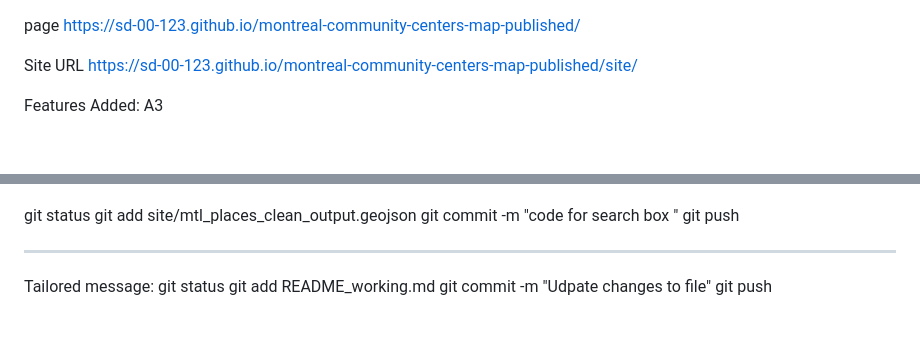
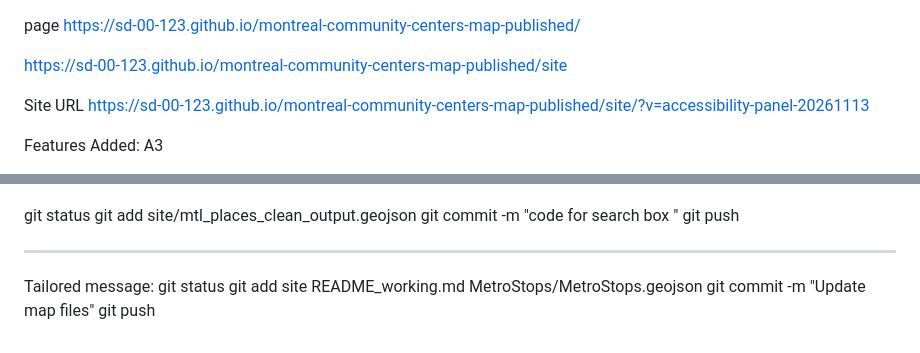
Before and after one commit to sd-00-123/montreal-community-centers-map-published, a Markdown page: README_working.md, 2 parts joined by grey strips. Drawn GitHub-style; blank space fills up the shorter version.

Commit message:
Fix map file update instructions
Co-authored-by: Copilot <223556219+Copilot@users.noreply.github.com>

```diff
--- a/README_working.md
+++ b/README_working.md
@@ -4,8 +4,10 @@
 page
 https://sd-00-123.github.io/montreal-community-centers-map-published/
 
+https://sd-00-123.github.io/montreal-community-centers-map-published/site
+
 Site URL
-https://sd-00-123.github.io/montreal-community-centers-map-published/site/
+https://sd-00-123.github.io/montreal-community-centers-map-published/site/?v=accessibility-panel-20261113
 
 
 Features Added: A3
@@ -185,6 +187,6 @@ git push
 --------------------------------
 Tailored message:
 git status
-git add README_working.md
-git commit -m "Udpate changes to file"
+git add site README_working.md MetroStops/MetroStops.geojson
+git commit -m "Update map files"
 git push
```
